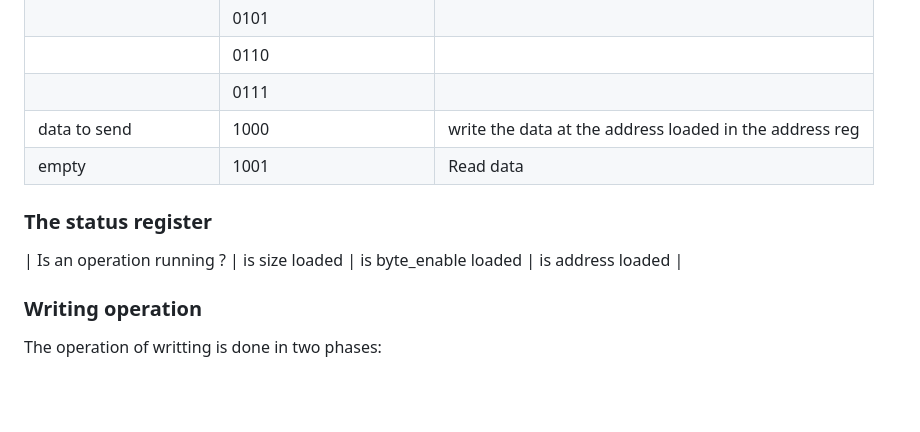
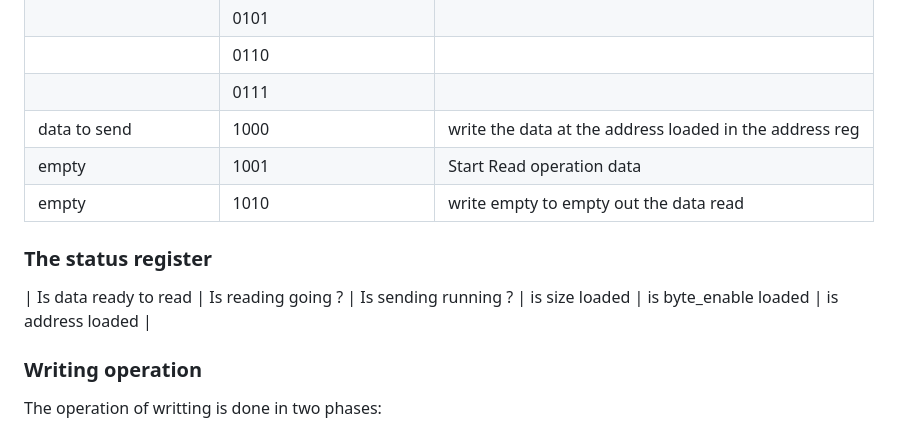
Before and after one commit to nosloc/JATG_support_for_Gecko5Education, a Markdown page: notes/week8.md, the part around the change printed below. Drawn GitHub-style; blank space fills up the shorter version.

```diff
--- a/notes/week8.md
+++ b/notes/week8.md
@@ -53,11 +53,13 @@ For the moment we don't care about the transaction size
 | | 0110 ||
 | | 0111 ||
 | data to send | 1000 | write the data at the address loaded in the address reg |
-| empty | 1001 | Read data |
+| empty | 1001 | Start Read operation data |
+| empty | 1010 | write empty to empty out the data read |
+
 
 ### The status register
 
-| Is an operation running ? | is size loaded | is byte_enable loaded | is address loaded |
+| Is data ready to read | Is reading going ? | Is sending running ? | is size loaded | is byte_enable loaded | is address loaded |
 
 ### Writing operation
 
```
Also changed, not shown: other parts of notes/week8.md (+30 -1 lines), notes/image/IPCORE_read.drawio.png (added), 3 other files.
